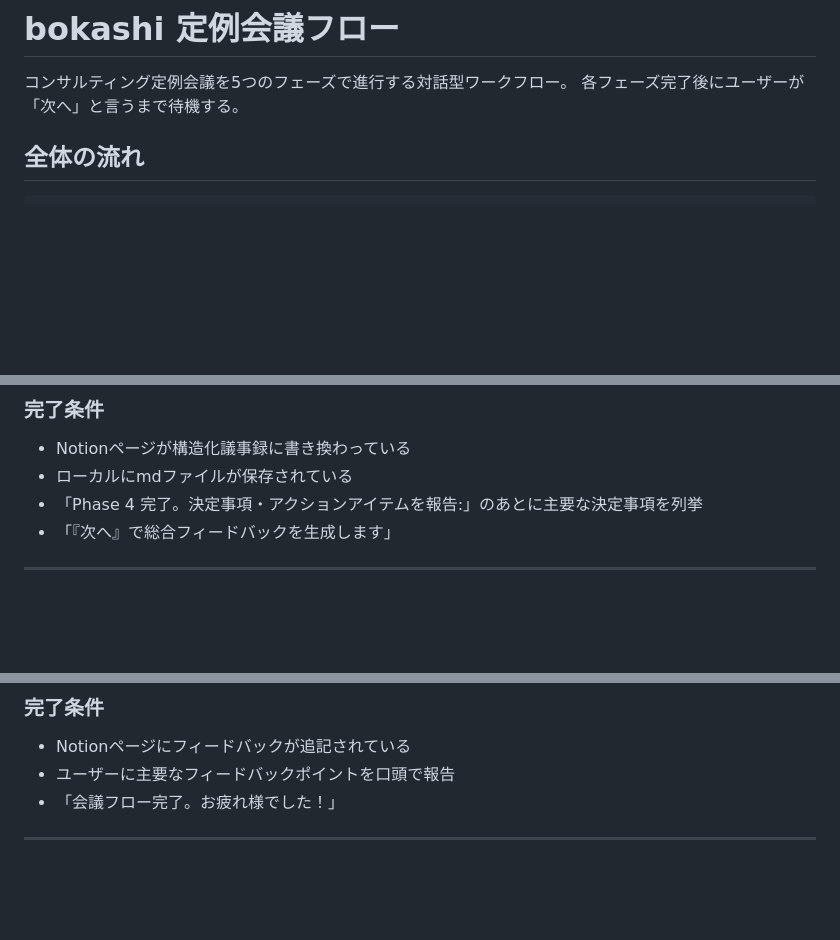
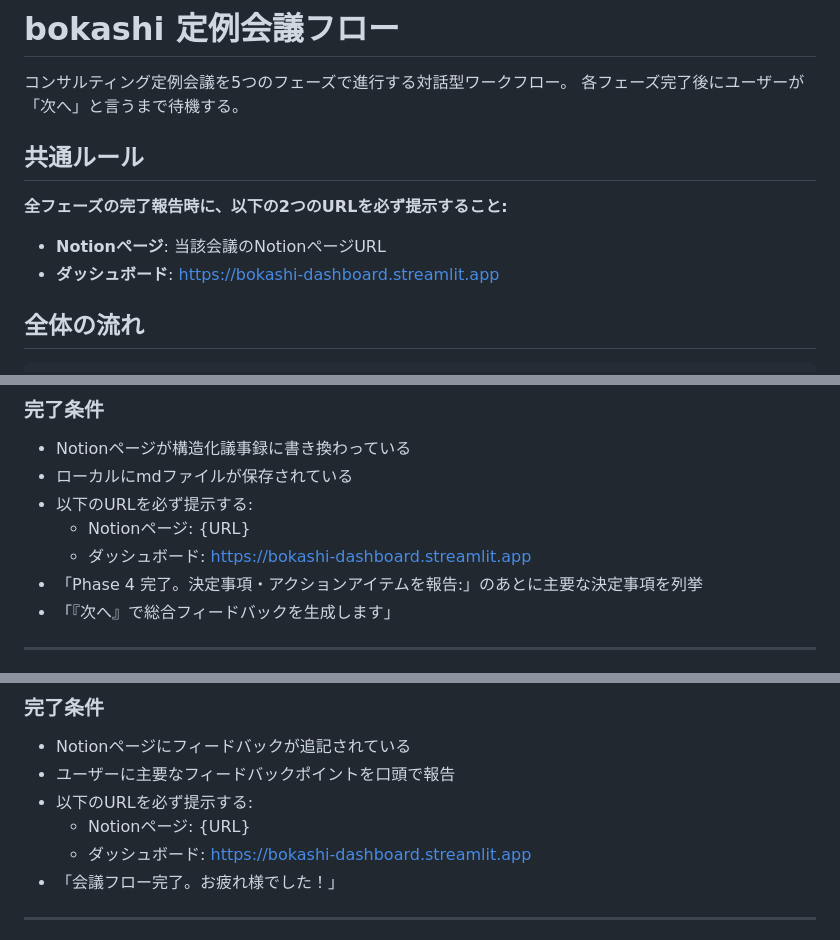
Before and after one commit to suuchin0410-ops/bokashi-dashboard, a Markdown page: skills/bokashi-meeting/SKILL.md, 3 parts joined by grey strips. Rendered like a GitHub page; blank space fills up the shorter version.

Commit message:
update: 全フェーズ完了時にNotion+ダッシュボードURLを必ず提示するルールを追加
共通ルールセクションを新設し、Phase 2/3/4/5の完了条件にURL提示を明記。

Co-Authored-By: Claude Opus 4.6 <noreply@anthropic.com>

```diff
--- a/skills/bokashi-meeting/SKILL.md
+++ b/skills/bokashi-meeting/SKILL.md
@@ -11,6 +11,12 @@ description: >
 
 コンサルティング定例会議を5つのフェーズで進行する対話型ワークフロー。
 各フェーズ完了後にユーザーが「次へ」と言うまで待機する。
+
+## 共通ルール
+
+**全フェーズの完了報告時に、以下の2つのURLを必ず提示すること:**
+- **Notionページ**: 当該会議のNotionページURL
+- **ダッシュボード**: https://bokashi-dashboard.streamlit.app
 
 ## 全体の流れ
 
@@ -169,6 +175,9 @@ source: Notion URL
 ### 完了条件
 - Notionページが構造化議事録に書き換わっている
 - ローカルにmdファイルが保存されている
+- 以下のURLを必ず提示する:
+  - Notionページ: {URL}
+  - ダッシュボード: https://bokashi-dashboard.streamlit.app
 - 「Phase 4 完了。決定事項・アクションアイテムを報告:」のあとに主要な決定事項を列挙
 - 「『次へ』で総合フィードバックを生成します」
 
@@ -227,6 +236,9 @@ bokashi単体ではなく、親会社の他事業（農園、福祉、サウナ
 ### 完了条件
 - Notionページにフィードバックが追記されている
 - ユーザーに主要なフィードバックポイントを口頭で報告
+- 以下のURLを必ず提示する:
+  - Notionページ: {URL}
+  - ダッシュボード: https://bokashi-dashboard.streamlit.app
 - 「会議フロー完了。お疲れ様でした！」
 
 ---
```
